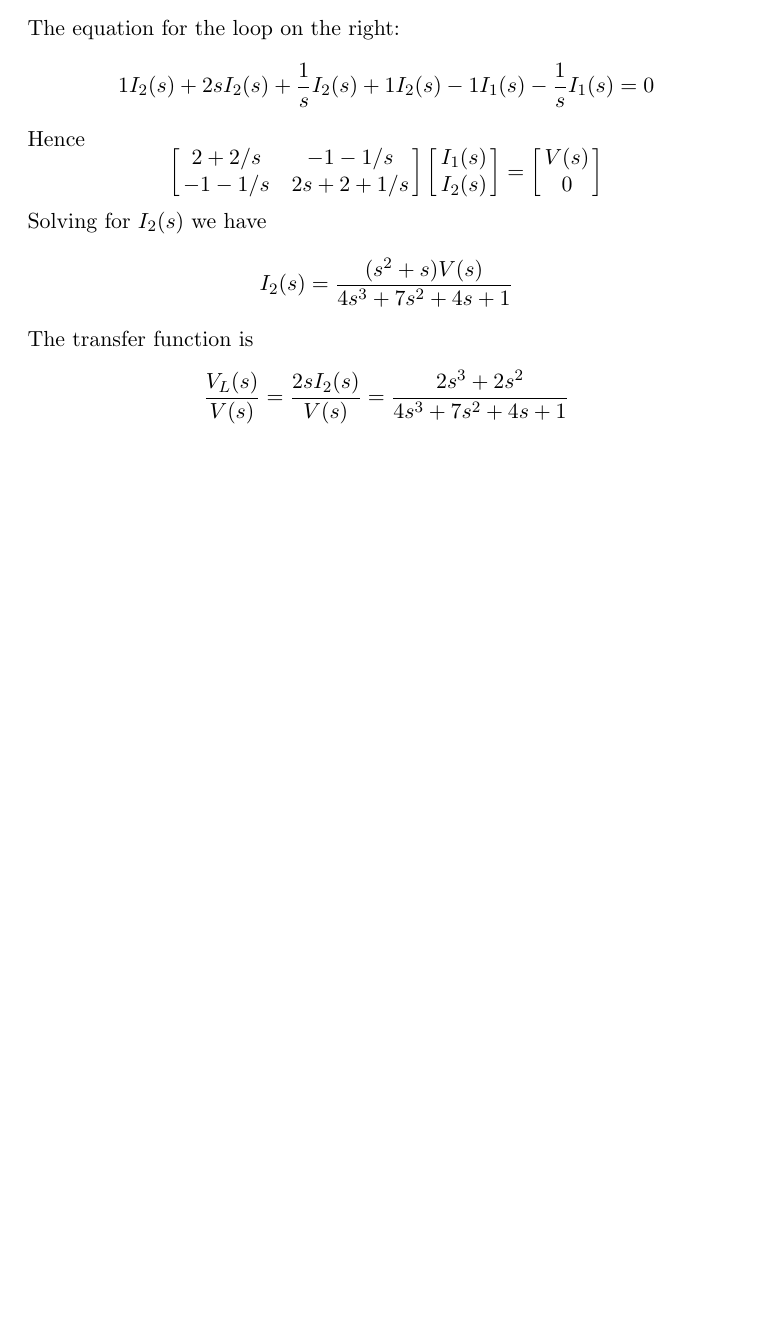
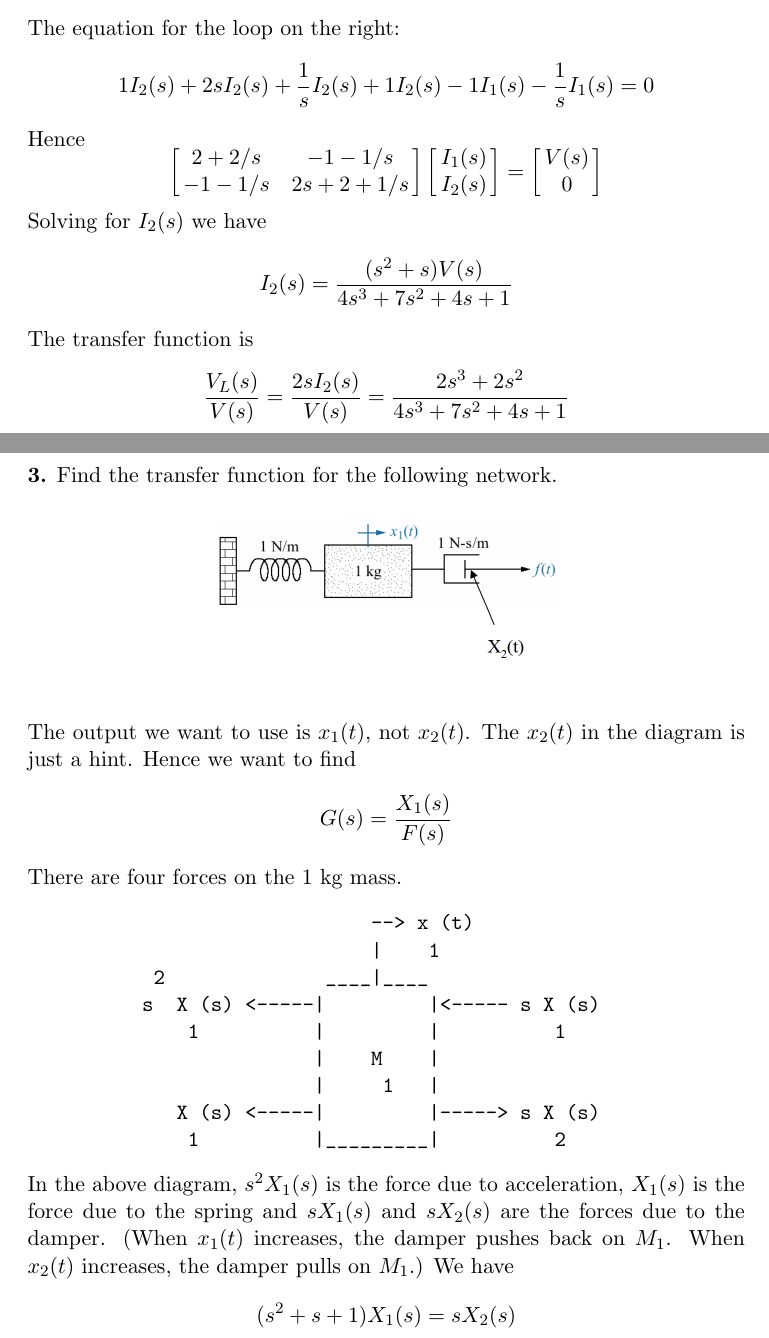
Before and after one commit to zhouxs1023/eigenmath-old, a LaTeX document (210.tex): part of page 2 of 2 before the commit and two parts of pages 2 and 3 of 6 after it, the two joined at a grey line, cut so that both start at the same text, the shorter picture padded with empty space. Compiled offline with pdfLaTeX.

Commit message:
*** empty log message ***

```diff
--- a/210.tex
+++ b/210.tex
@@ -67,3 +67,36 @@ The transfer function is
 $${V_L(s)\over V(s)}={2sI_2(s)\over V(s)}=
 {2s^3+2s^2\over 4s^3+7s^2+4s+1}$$
 
+\newpage
+
+\noindent
+{\bf 3.} Find the transfer function for the following network.
+\begin{center}
+\includegraphics[scale=0.25]{images/210-2.png}
+\end{center}
+
+\bigskip
+\noindent
+The output we want to use is $x_1(t)$, not $x_2(t)$.
+The $x_2(t)$ in the diagram is just a hint.
+Hence we want to find
+$$G(s)={X_1(s)\over F(s)}$$
+There are four forces on the 1 kg mass.
+\begin{verbatim}
+                              --> x (t)
+                              |    1
+           2              ____|____
+          s  X (s) <-----|         |<----- s X (s)
+              1          |         |          1
+                         |    M    |
+                         |     1   |
+             X (s) <-----|         |-----> s X (s)
+              1          |_________|          2
+\end{verbatim}
+In the above diagram, $s^2X_1(s)$ is the force due to acceleration,
+$X_1(s)$ is the force due to the spring and
+$sX_1(s)$ and $sX_2(s)$ are the forces due to the damper.
+(When $x_1(t)$ increases, the damper pushes back on $M_1$.
+When $x_2(t)$ increases, the damper pulls on $M_1$.)
+We have
+$$(s^2+s+1)X_1(s)=sX_2(s)$$
```
Also changed, not shown: 210.tex (45 more changed lines).
